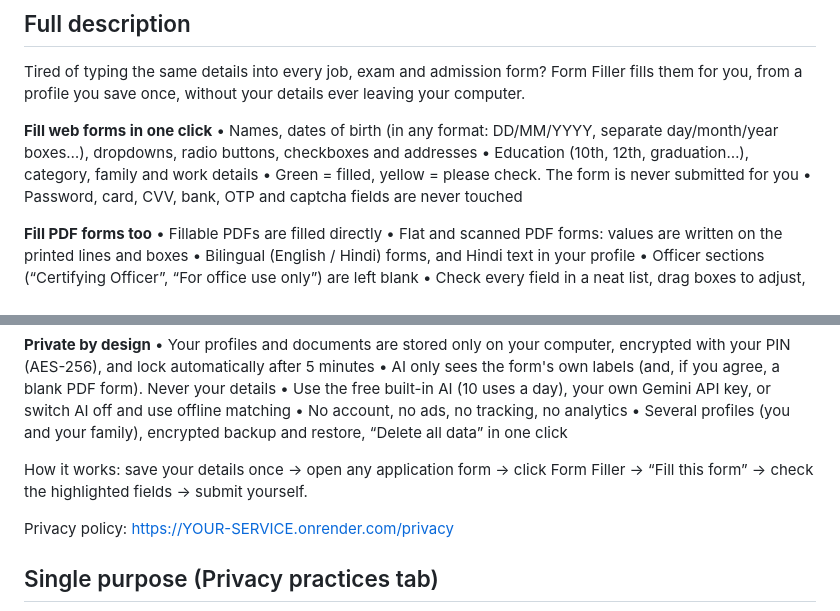
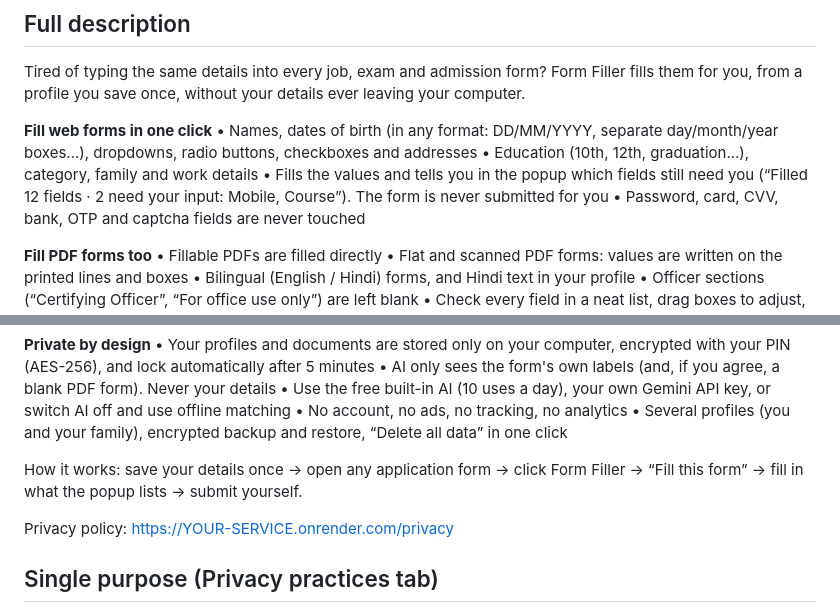
Before and after one commit to jayassingh94/form-filler, a Markdown page: store/listing.md, 2 parts joined by grey strips. Rendered like a GitHub page.

```diff
--- a/store/listing.md
+++ b/store/listing.md
@@ -25,7 +25,7 @@ Tired of typing the same details into every job, exam and admission form? Form F
 **Fill web forms in one click**
 • Names, dates of birth (in any format: DD/MM/YYYY, separate day/month/year boxes…), dropdowns, radio buttons, checkboxes and addresses
 • Education (10th, 12th, graduation…), category, family and work details
-• Green = filled, yellow = please check. The form is never submitted for you
+• Fills the values and tells you in the popup which fields still need you (“Filled 12 fields · 2 need your input: Mobile, Course”). The form is never submitted for you
 • Password, card, CVV, bank, OTP and captcha fields are never touched
 
 **Fill PDF forms too**
@@ -46,7 +46,7 @@ Tired of typing the same details into every job, exam and admission form? Form F
 • No account, no ads, no tracking, no analytics
 • Several profiles (you and your family), encrypted backup and restore, “Delete all data” in one click
 
-How it works: save your details once → open any application form → click Form Filler → “Fill this form” → check the highlighted fields → submit yourself.
+How it works: save your details once → open any application form → click Form Filler → “Fill this form” → fill in what the popup lists → submit yourself.
 
 Privacy policy: https://YOUR-SERVICE.onrender.com/privacy
 
```
Also changed, not shown: README.md (+5 -4 lines), store/screenshots/1-fill-web-forms.png, store/screenshots/4-photo-signature.png, store/screenshots/5-privacy.png, 7 other files.
